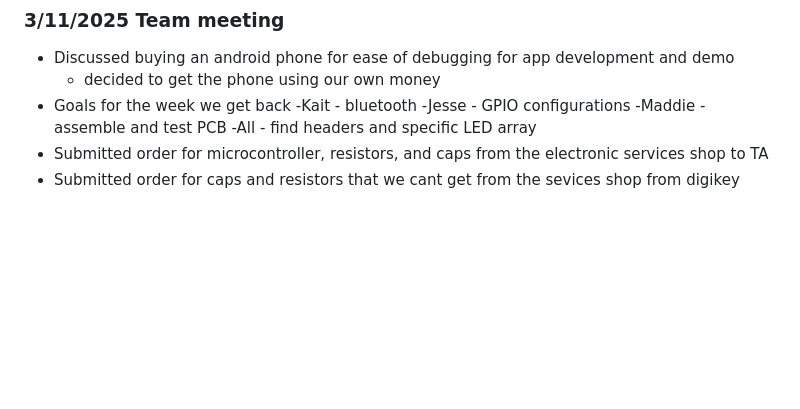
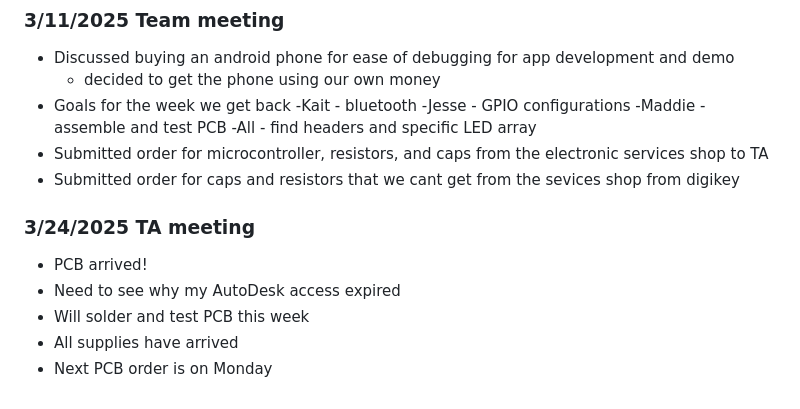
Before and after one commit to Kgo222/ClassroomClarity, a Markdown page: notebooks/maddie/README.md, the part around the change. Rendered like a GitHub page; blank space fills up the shorter version.

```diff
--- a/notebooks/maddie/README.md
+++ b/notebooks/maddie/README.md
@@ -73,3 +73,10 @@ Discussed how the physical deisign of the hub casing should look.
       -All - find headers and specific LED array
 - Submitted order for microcontroller, resistors, and caps from the electronic services shop to TA
 - Submitted order for caps and resistors that we cant get from the sevices shop from digikey
+
+### 3/24/2025 TA meeting
+- PCB arrived!
+- Need to see why my AutoDesk access expired
+- Will solder and test PCB this week
+- All supplies have arrived
+- Next PCB order is on Monday
```
